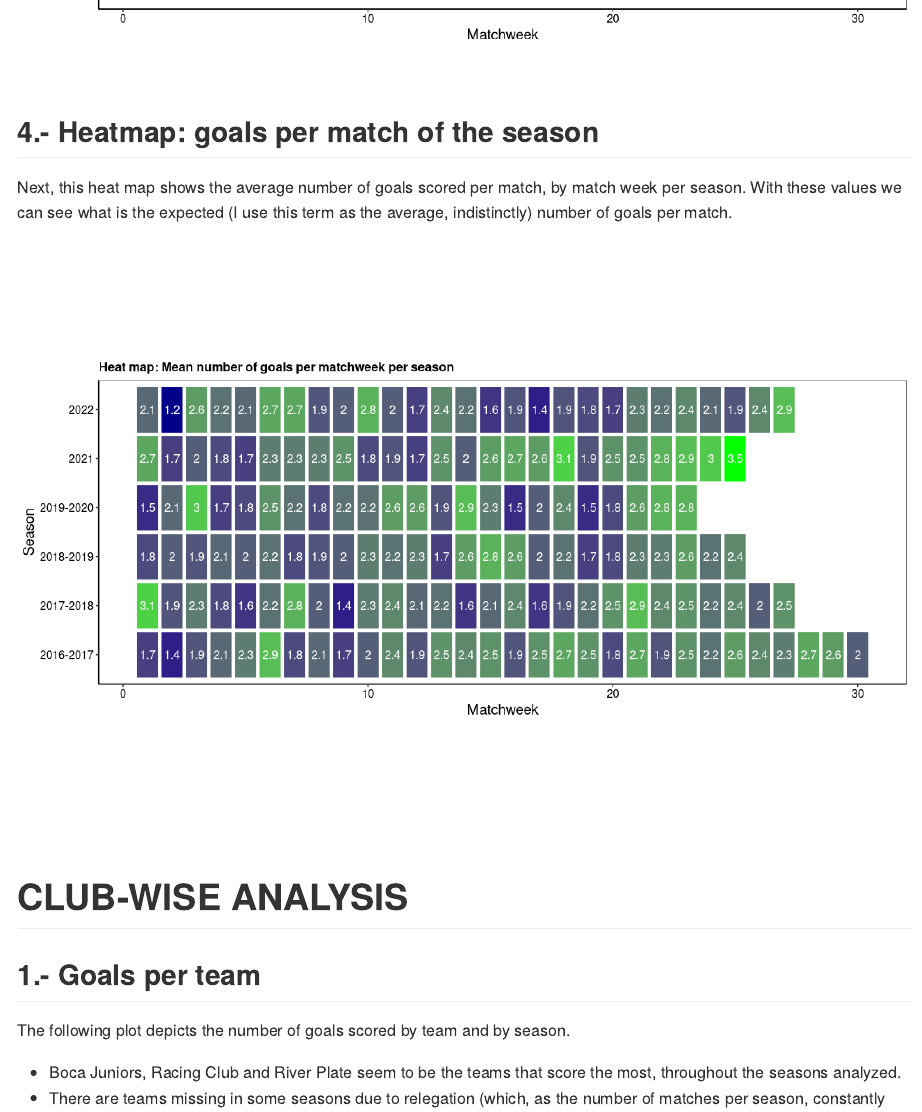
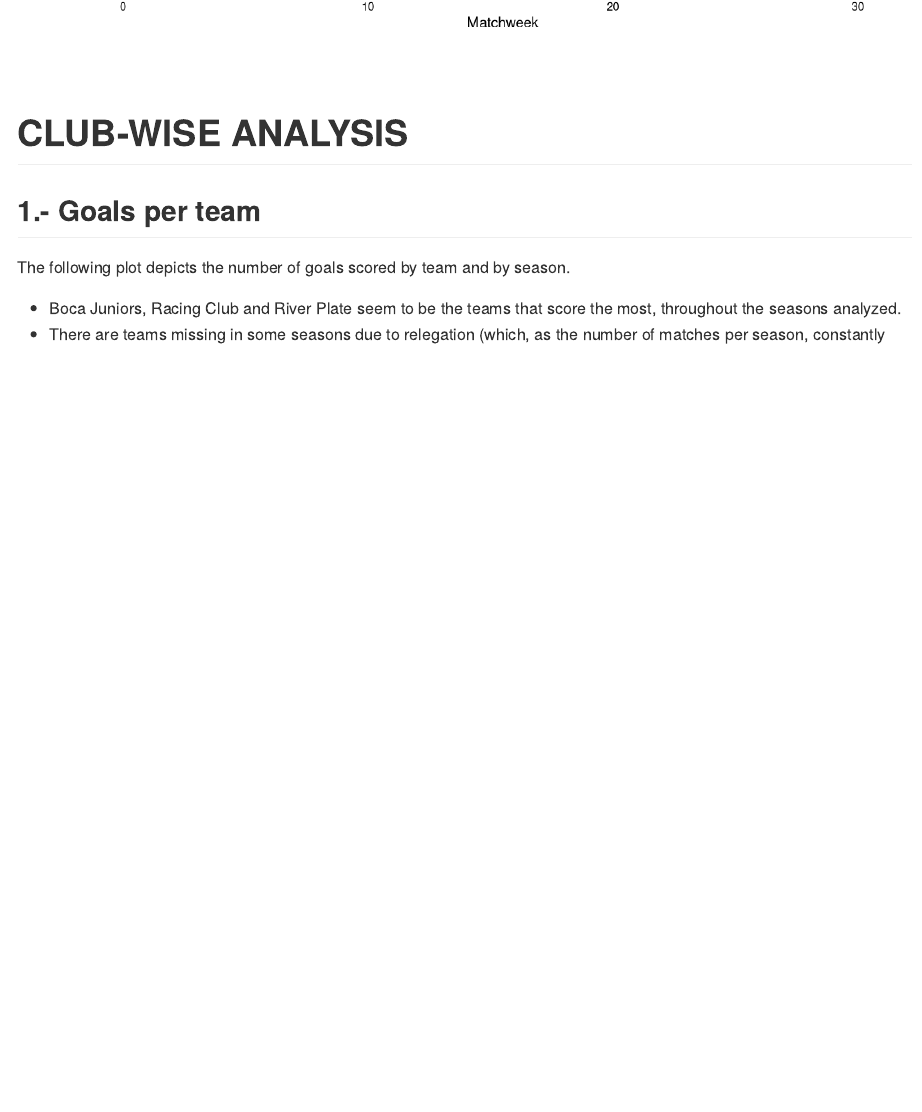
Before and after one commit to ybarnatan/arg-football, an R Markdown document (LPF_arg.Rmd): the page in a window 1100 px wide, from 2120 px down before the commit and from 2130 px down after it. Rendered offline with R 4.5, knitr and Pandoc, with nearby package versions; some code elsewhere in the file could not run offline.

Commit message:
Update del proyecto

````diff
--- a/LPF_arg.Rmd
+++ b/LPF_arg.Rmd
@@ -180,38 +180,6 @@ GOLES.X.SEMANA = ggplot(heat_df, aes(x = semana, y = temporada, fill = goles)) +
 
 ```{r, echo=FALSE, fig.align = 'center', fig.width=12, fig.height=8}
 GOLES.X.SEMANA
-```
-
-
-## 4.- Heatmap: goals per match of the season
-
-Next, this heat map shows the average number of goals scored per match, by match week per season. With these values we can see what is the expected (I use this term as the average, indistinctly) number of goals per match.
-
-```{r, echo = FALSE, message=FALSE, warning=FALSE}
-#----------------
-#     PLOT
-#----------------
-heat_mean = partidos %>%
-    group_by(temporada, semana) %>%
-    dplyr::summarise(goles_media = round(mean(goles_total),1))
-
-
-GOLES.X.PARTIDO = ggplot(heat_mean, aes(x = semana, y = temporada, fill = goles_media)) +
-    geom_tile(color = "white",lwd = 1.5, linetype = 1) +
-    coord_fixed(ratio = 2) +
-    theme_bw()+
-    fuentes_customizadas+
-    geom_text(aes(label =  goles_media), color = "white", size = 4) +
-    scale_fill_gradient(low = "blue4", high = "green") +
-    ylab("Season")+
-    xlab("Matchweek")+
-    labs(fill = "Mean goals") +
-    ggtitle("Heat map: Mean number of goals per matchweek per season")
-```
-
-
-```{r,echo=FALSE, fig.align = 'center', fig.width=12, fig.height=8}
-GOLES.X.PARTIDO
 ```
 
 
````
Also changed, not shown: LPF_arg.md, LPF_arg_files/figure-gfm/unnamed-chunk-12-1.png, LPF_arg_files/figure-gfm/unnamed-chunk-15-1.png, LPF_arg_files/figure-gfm/unnamed-chunk-16-1.png (added), LPF_arg_files/figure-gfm/unnamed-chunk-19-1.png, LPF_arg_files/figure-gfm/unnamed-chunk-20-1.png (added), LPF_arg_files/figure-gfm/unnamed-chunk-22-1.png, LPF_arg_files/figure-gfm/unnamed-chunk-26-1.png, LPF_arg_files/figure-gfm/unnamed-chunk-29-1.png, LPF_arg_files/figure-gfm/unnamed-chunk-36-1.png (added), LPF_arg_files/figure-gfm/unnamed-chunk-39-1.png, LPF_arg.Rmd (2 more changed lines).
